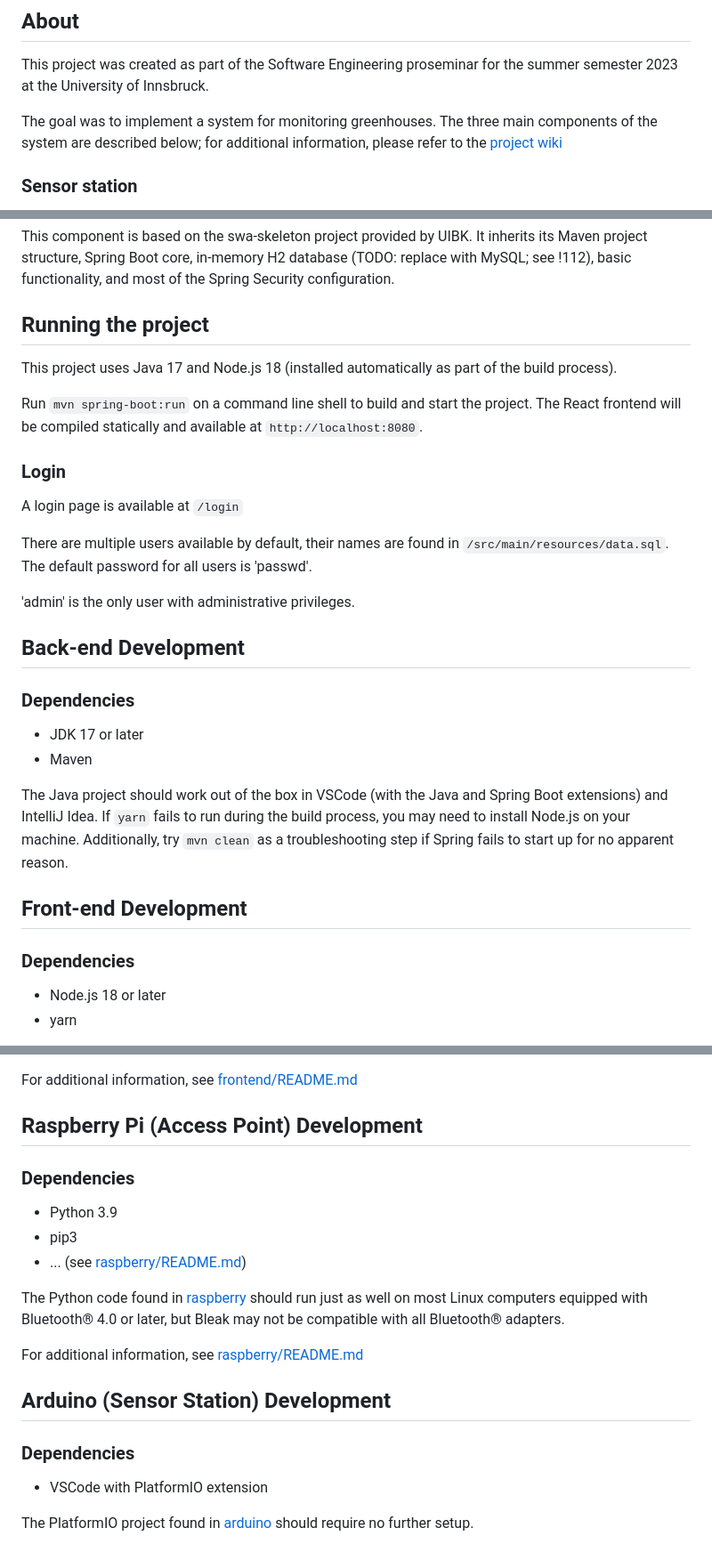
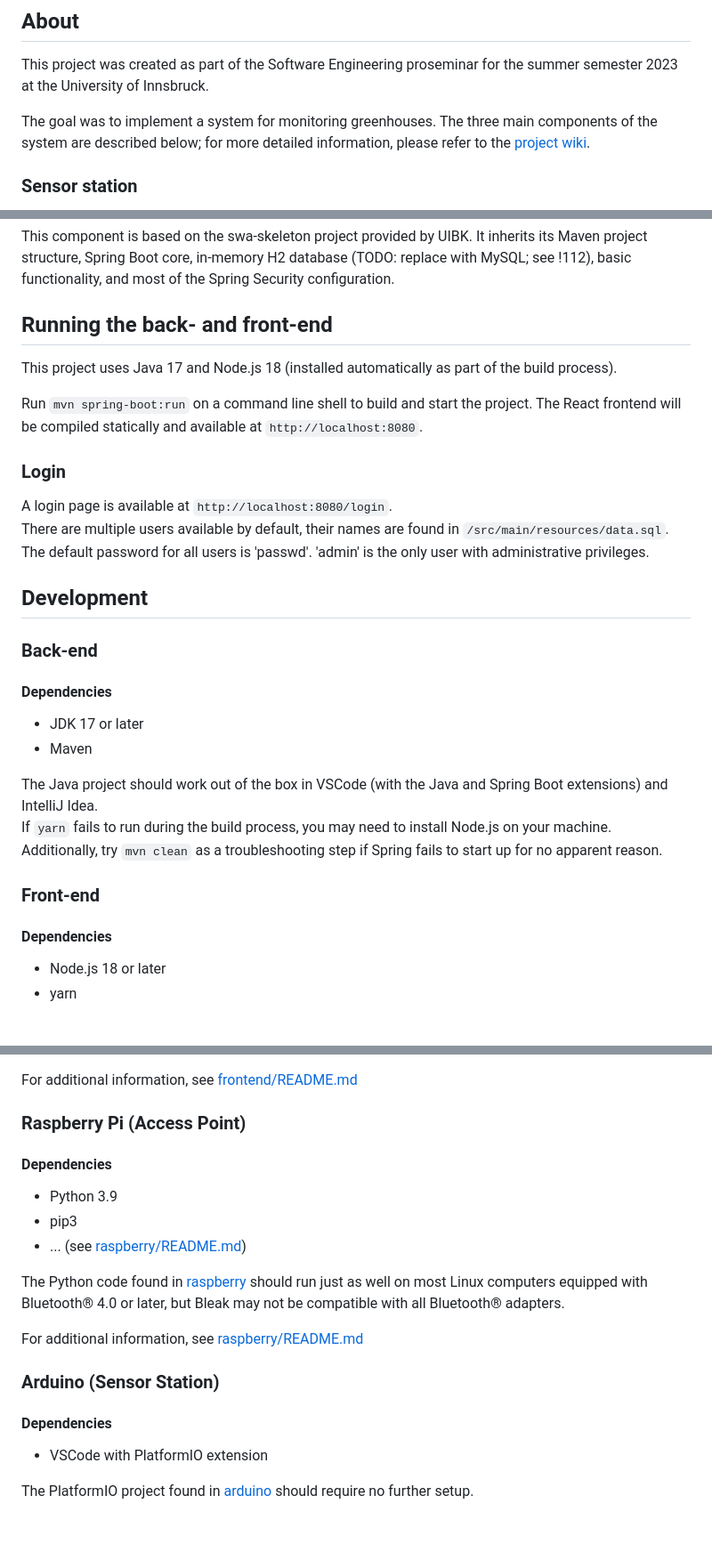
Before and after one commit to DenebTM/swepsss23-g4t3, a Markdown page: README.md, 3 parts joined by grey strips. Shown at 89% size. Drawn GitHub-style.

Commit message:
Update project readme²

```diff
--- a/README.md
+++ b/README.md
@@ -4,7 +4,7 @@
 
 This project was created as part of the Software Engineering proseminar for the summer semester 2023 at the University of Innsbruck.
 
-The goal was to implement a system for monitoring greenhouses. The three main components of the system are described below; for additional information, please refer to the [project wiki](https://git.uibk.ac.at/informatik/qe/swess23/group4/g4t3/-/wikis/home)
+The goal was to implement a system for monitoring greenhouses. The three main components of the system are described below; for more detailed information, please refer to the [project wiki](https://git.uibk.ac.at/informatik/qe/swess23/group4/g4t3/-/wikis/home).
 
 ### Sensor station
 
@@ -20,7 +20,7 @@ This is a web server, based on the (awful) Spring web framework. It serves the f
 
 This component is based on the swa-skeleton project provided by UIBK. It inherits its Maven project structure, Spring Boot core, in-memory H2 database (TODO: replace with MySQL; see !112), basic functionality, and most of the Spring Security configuration.
 
-## Running the project
+## Running the back- and front-end
 
 This project uses Java 17 and Node.js 18 (installed automatically as part of the build process).
 
@@ -28,24 +28,26 @@ Run `mvn spring-boot:run` on a command line shell to build and start the project
 
 ### Login
 
-A login page is available at `/login`
+A login page is available at `http://localhost:8080/login`.\
+There are multiple users available by default, their names are found in `/src/main/resources/data.sql`.\
+The default password for all users is 'passwd'. 'admin' is the only user with administrative privileges.
 
-There are multiple users available by default, their names are found in `/src/main/resources/data.sql`. The default password for all users is 'passwd'.
+## Development
 
-'admin' is the only user with administrative privileges.
+### Back-end
 
-## Back-end Development
-
-### Dependencies
+#### Dependencies
 
 - JDK 17 or later
 - Maven
 
-The Java project should work out of the box in VSCode (with the Java and Spring Boot extensions) and IntelliJ Idea. If `yarn` fails to run during the build process, you may need to install Node.js on your machine. Additionally, try `mvn clean` as a troubleshooting step if Spring fails to start up for no apparent reason.
+The Java project should work out of the box in VSCode (with the Java and Spring Boot extensions) and IntelliJ Idea.\
+If `yarn` fails to run during the build process, you may need to install Node.js on your machine.\
+Additionally, try `mvn clean` as a troubleshooting step if Spring fails to start up for no apparent reason.
 
-## Front-end Development
+### Front-end
 
-### Dependencies
+#### Dependencies
 
 - Node.js 18 or later
 - yarn
@@ -58,9 +60,9 @@ For the development server to work, both Node.js and yarn must be installed on y
 
 For additional information, see [frontend/README.md](frontend/README.md)
 
-## Raspberry Pi (Access Point) Development
+### Raspberry Pi (Access Point)
 
-### Dependencies
+#### Dependencies
 
 - Python 3.9
 - pip3
@@ -70,9 +72,9 @@ The Python code found in [raspberry](raspberry/) should run just as well on most
 
 For additional information, see [raspberry/README.md](raspberry/README.md)
 
-## Arduino (Sensor Station) Development
+### Arduino (Sensor Station)
 
-### Dependencies
+#### Dependencies
 
 - VSCode with PlatformIO extension
 
```
